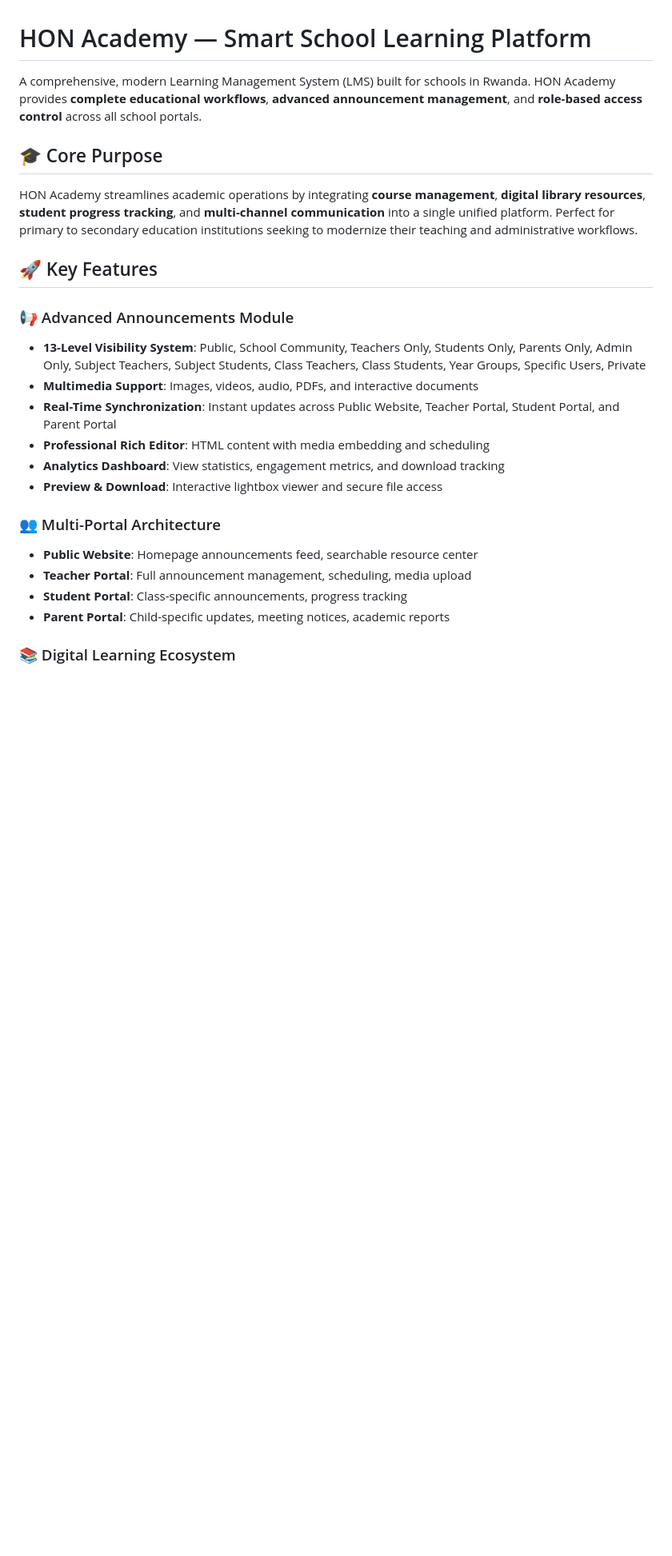
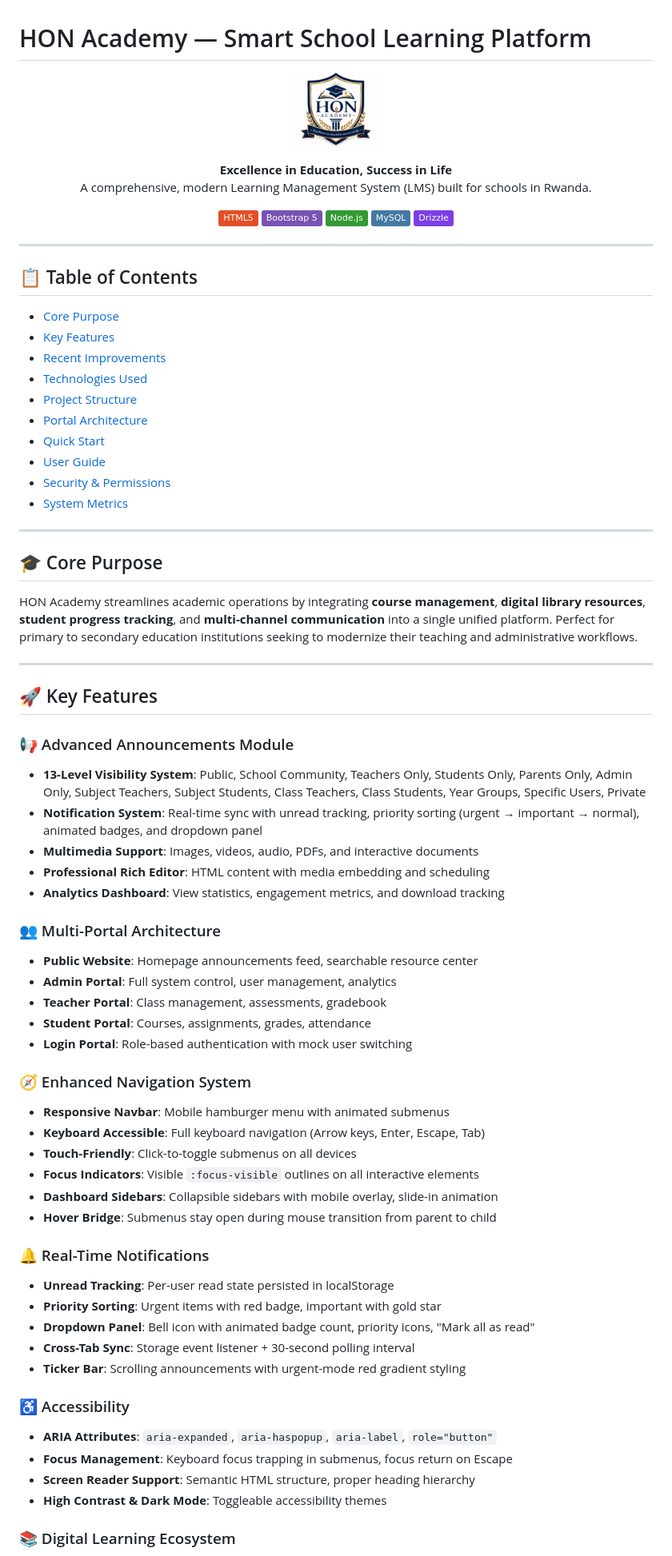
Before and after one commit to honore63/Hon-Academy, a Markdown page: README.md, the part around one of its changes. Shown at 80% size. Drawn GitHub-style; badges without logos; blank space fills up the shorter version.

```diff
--- a/README.md
+++ b/README.md
@@ -1,26 +1,81 @@
 # HON Academy — Smart School Learning Platform
 
-A comprehensive, modern Learning Management System (LMS) built for schools in Rwanda. HON Academy provides **complete educational workflows**, **advanced announcement management**, and **role-based access control** across all school portals.
+<p align="center">
+  <img src="client/IMAGES/WhatsApp Image 2026-07-18 at 9.51.59 AM.jpeg" alt="HON Academy Logo" width="120" height="120" style="border-radius:16px;">
+</p>
+
+<p align="center">
+  <strong>Excellence in Education, Success in Life</strong><br>
+  A comprehensive, modern Learning Management System (LMS) built for schools in Rwanda.
+</p>
+
+<p align="center">
+  <img src="https://img.shields.io/badge/HTML5-E34F26?style=flat&logo=html5&logoColor=white">
+  <img src="https://img.shields.io/badge/Bootstrap_5-7952B3?style=flat&logo=bootstrap&logoColor=white">
+  <img src="https://img.shields.io/badge/Node.js-339933?style=flat&logo=nodedotjs&logoColor=white">
+  <img src="https://img.shields.io/badge/MySQL-4479A1?style=flat&logo=mysql&logoColor=white">
+  <img src="https://img.shields.io/badge/Drizzle-7B3FE4?style=flat&logo=drizzle&logoColor=white">
+</p>
+
+---
+
+## 📋 Table of Contents
+
+- [Core Purpose](#-core-purpose)
+- [Key Features](#-key-features)
+- [Recent Improvements](#-recent-improvements)
+- [Technologies Used](#-technologies-used)
+- [Project Structure](#-project-structure)
+- [Portal Architecture](#-portal-architecture)
+- [Quick Start](#-quick-start)
+- [User Guide](#-user-guide)
+- [Security & Permissions](#-security--permissions)
+- [System Metrics](#-system-metrics)
+
+---
 
 ## 🎓 Core Purpose
 
 HON Academy streamlines academic operations by integrating **course management**, **digital library resources**, **student progress tracking**, and **multi-channel communication** into a single unified platform. Perfect for primary to secondary education institutions seeking to modernize their teaching and administrative workflows.
 
+---
+
 ## 🚀 Key Features
 
 ### 📢 Advanced Announcements Module
 - **13-Level Visibility System**: Public, School Community, Teachers Only, Students Only, Parents Only, Admin Only, Subject Teachers, Subject Students, Class Teachers, Class Students, Year Groups, Specific Users, Private
+- **Notification System**: Real-time sync with unread tracking, priority sorting (urgent → important → normal), animated badges, and dropdown panel
 - **Multimedia Support**: Images, videos, audio, PDFs, and interactive documents
-- **Real-Time Synchronization**: Instant updates across Public Website, Teacher Portal, Student Portal, and Parent Portal
 - **Professional Rich Editor**: HTML content with media embedding and scheduling
 - **Analytics Dashboard**: View statistics, engagement metrics, and download tracking
-- **Preview & Download**: Interactive lightbox viewer and secure file access
 
 ### 👥 Multi-Portal Architecture
 - **Public Website**: Homepage announcements feed, searchable resource center
-- **Teacher Portal**: Full announcement management, scheduling, media upload
-- **Student Portal**: Class-specific announcements, progress tracking
-- **Parent Portal**: Child-specific updates, meeting notices, academic reports
+- **Admin Portal**: Full system control, user management, analytics
+- **Teacher Portal**: Class management, assessments, gradebook
+- **Student Portal**: Courses, assignments, grades, attendance
+- **Login Portal**: Role-based authentication with mock user switching
+
+### 🧭 Enhanced Navigation System
+- **Responsive Navbar**: Mobile hamburger menu with animated submenus
+- **Keyboard Accessible**: Full keyboard navigation (Arrow keys, Enter, Escape, Tab)
+- **Touch-Friendly**: Click-to-toggle submenus on all devices
+- **Focus Indicators**: Visible `:focus-visible` outlines on all interactive elements
+- **Dashboard Sidebars**: Collapsible sidebars with mobile overlay, slide-in animation
+- **Hover Bridge**: Submenus stay open during mouse transition from parent to child
+
+### 🔔 Real-Time Notifications
+- **Unread Tracking**: Per-user read state persisted in localStorage
+- **Priority Sorting**: Urgent items with red badge, important with gold star
+- **Dropdown Panel**: Bell icon with animated badge count, priority icons, "Mark all as read"
+- **Cross-Tab Sync**: Storage event listener + 30-second polling interval
+- **Ticker Bar**: Scrolling announcements with urgent-mode red gradient styling
+
+### ♿ Accessibility
+- **ARIA Attributes**: `aria-expanded`, `aria-haspopup`, `aria-label`, `role="button"`
+- **Focus Management**: Keyboard focus trapping in submenus, focus return on Escape
+- **Screen Reader Support**: Semantic HTML structure, proper heading hierarchy
+- **High Contrast & Dark Mode**: Toggleable accessibility themes
 
 ### 📚 Digital Learning Ecosystem
 - **Course Catalog**: Browse courses by grade, subject, and difficulty
```
Also changed, not shown: other parts of README.md (+121 -144 lines).
